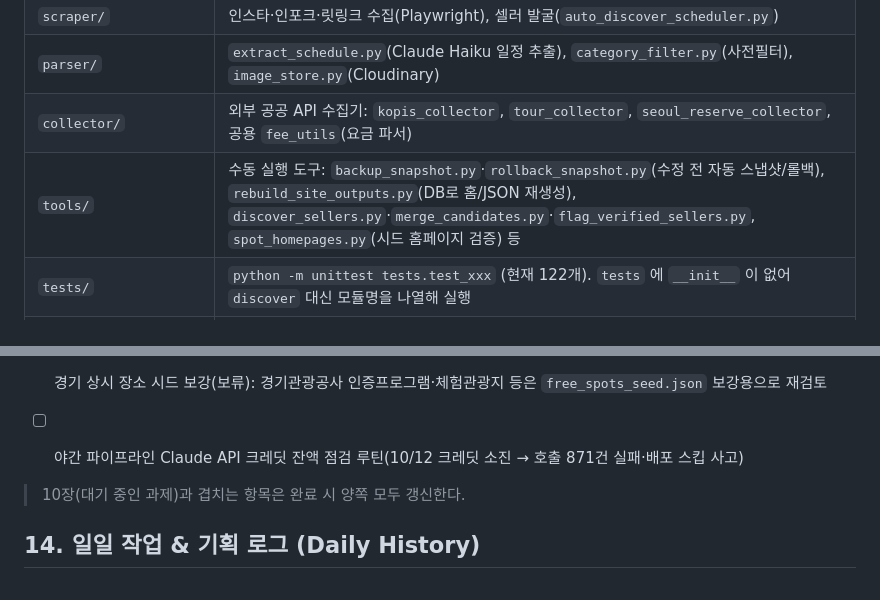
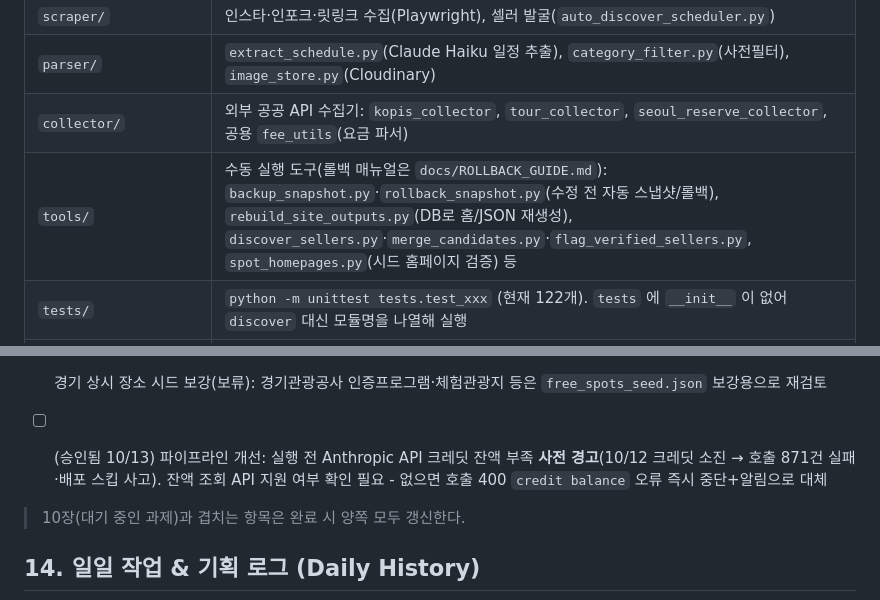
Before and after one commit to Buyg-kids/09-calendar, a Markdown page: PROJECT_CONTEXT.md, 2 parts joined by grey strips. GitHub-like rendering.

Commit message:
롤백 가이드 문서 추가, 크레딧 사전 경고 백로그 승인 반영
Co-Authored-By: Claude Sonnet 5.5 <noreply@anthropic.com>

```diff
--- a/PROJECT_CONTEXT.md
+++ b/PROJECT_CONTEXT.md
@@ -42,7 +42,7 @@
 | `scraper/` | 인스타·인포크·릿링크 수집(Playwright), 셀러 발굴(`auto_discover_scheduler.py`) |
 | `parser/` | `extract_schedule.py`(Claude Haiku 일정 추출), `category_filter.py`(사전필터), `image_store.py`(Cloudinary) |
 | `collector/` | 외부 공공 API 수집기: `kopis_collector`, `tour_collector`, `seoul_reserve_collector`, 공용 `fee_utils`(요금 파서) |
-| `tools/` | 수동 실행 도구: `backup_snapshot.py`·`rollback_snapshot.py`(수정 전 자동 스냅샷/롤백), `rebuild_site_outputs.py`(DB로 홈/JSON 재생성), `discover_sellers.py`·`merge_candidates.py`·`flag_verified_sellers.py`, `spot_homepages.py`(시드 홈페이지 검증) 등 |
+| `tools/` | 수동 실행 도구(롤백 매뉴얼은 `docs/ROLLBACK_GUIDE.md`): `backup_snapshot.py`·`rollback_snapshot.py`(수정 전 자동 스냅샷/롤백), `rebuild_site_outputs.py`(DB로 홈/JSON 재생성), `discover_sellers.py`·`merge_candidates.py`·`flag_verified_sellers.py`, `spot_homepages.py`(시드 홈페이지 검증) 등 |
 | `tests/` | `python -m unittest tests.test_xxx` (현재 122개). `tests` 에 `__init__` 이 없어 `discover` 대신 모듈명을 나열해 실행 |
 | `gonggu_db.py`, `data/gonggu.db` | SQLite(gonggu, processed_blobs). 파싱 결과의 단일 원본 |
 | `config.py` | 경로·카테고리·키워드 상수(`CATEGORIES`, `EXPERIENCE_*`, `COMMENT_CTA_PATTERNS` 등), `.env` 로드 |
@@ -158,7 +158,7 @@
 - [ ] (10/12 비전) Track 2: 방문 인증 스탬프 투어 → 뱃지 → 공구 할인 쿠폰/제휴 티켓 리워드
 - [ ] (10/12 비전) 회원 프로필 온보딩: 카카오 간편로그인 시 자녀 수/연령대 수집 → 코스별 연령 추천 태그 축적 (개인정보 수집·보관 방침 선행)
 - [ ] 경기 상시 장소 시드 보강(보류): 경기관광공사 인증프로그램·체험관광지 등은 `free_spots_seed.json` 보강용으로 재검토
-- [ ] 야간 파이프라인 Claude API 크레딧 잔액 점검 루틴(10/12 크레딧 소진 → 호출 871건 실패·배포 스킵 사고)
+- [ ] (승인됨 10/13) 파이프라인 개선: 실행 전 Anthropic API 크레딧 잔액 부족 **사전 경고**(10/12 크레딧 소진 → 호출 871건 실패·배포 스킵 사고). 잔액 조회 API 지원 여부 확인 필요 - 없으면 호출 400 `credit balance` 오류 즉시 중단+알림으로 대체
 
 > 10장(대기 중인 과제)과 겹치는 항목은 완료 시 양쪽 모두 갱신한다.
 
```
Also changed, not shown: docs/ROLLBACK_GUIDE.md (added, +131 -0 lines).
